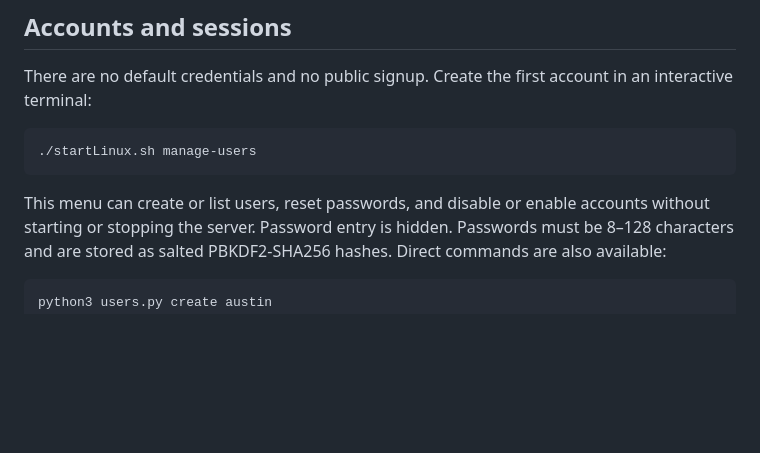
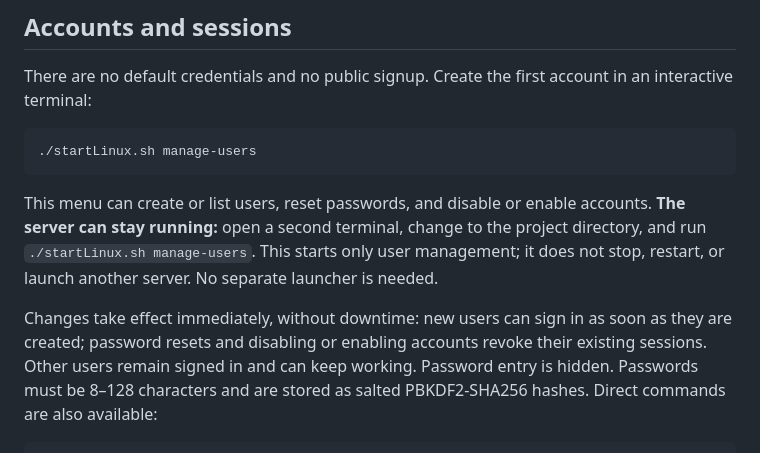
Before and after one commit to ajpri/nopartlist, a Markdown page: README.md, the part around the change. Drawn GitHub-style; blank space fills up the shorter version.

Commit message:
Document user management without server downtime

````diff
--- a/README.md
+++ b/README.md
@@ -63,7 +63,15 @@ in an interactive terminal:
 ```
 
 This menu can create or list users, reset passwords, and disable or enable
-accounts without starting or stopping the server. Password entry is hidden.
+accounts. **The server can stay running:** open a second terminal, change to the
+project directory, and run `./startLinux.sh manage-users`. This starts only user
+management; it does not stop, restart, or launch another server. No separate
+launcher is needed.
+
+Changes take effect immediately, without downtime: new users can sign in as
+soon as they are created; password resets and disabling or enabling accounts
+revoke their existing sessions. Other users remain signed in and can keep
+working. Password entry is hidden.
 Passwords must be 8–128 characters and are stored as salted PBKDF2-SHA256 hashes.
 Direct commands are also available:
 
````
